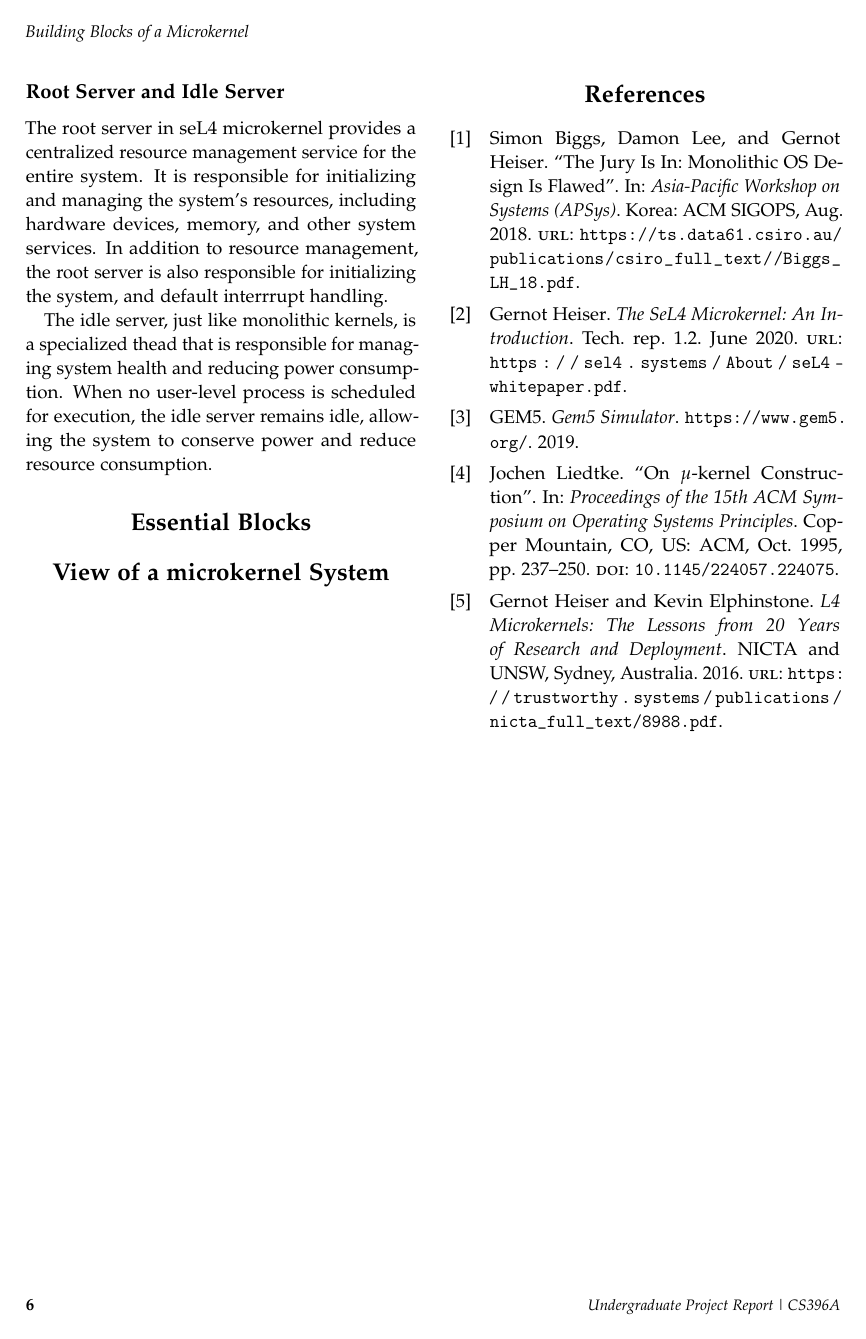
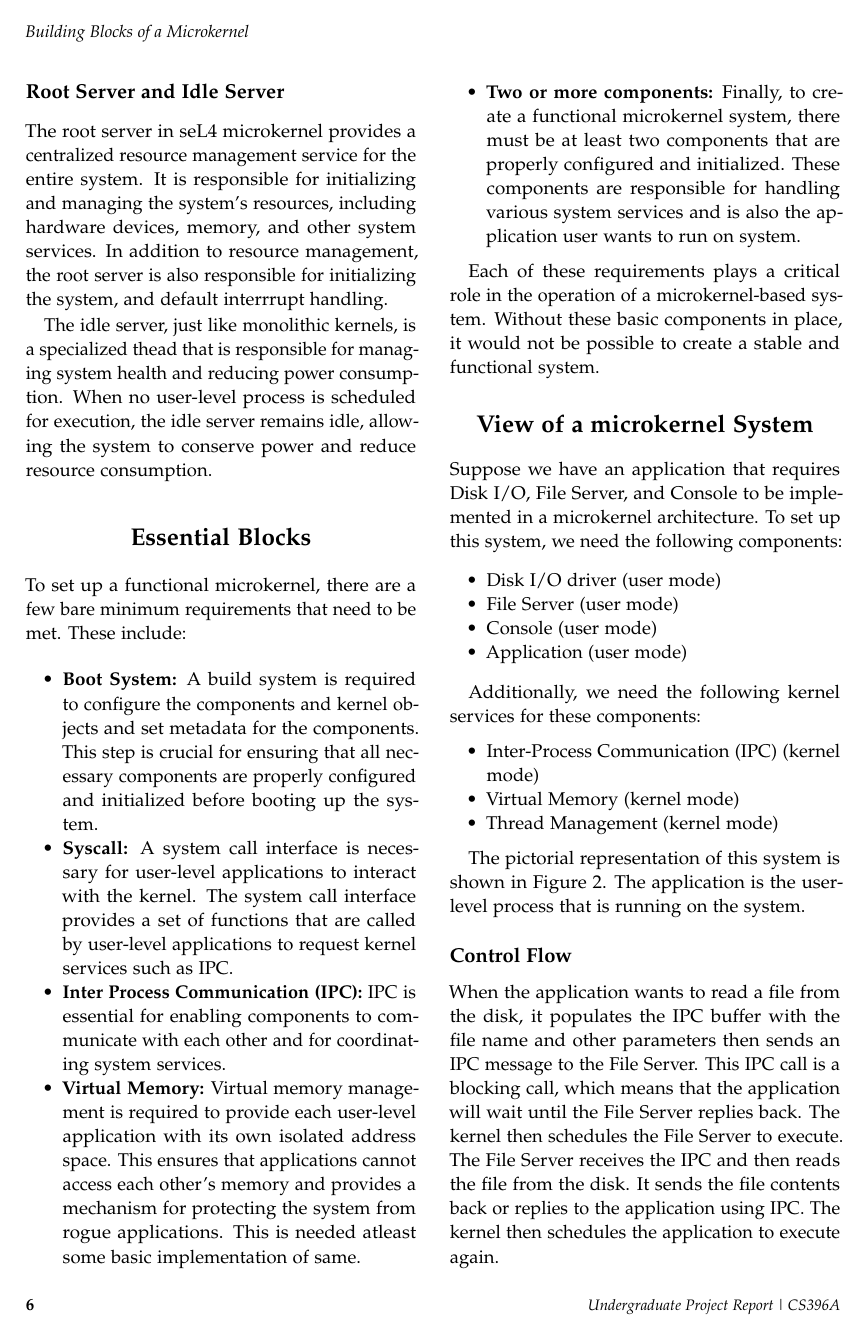
Before and after one commit to 1-Harshit/microkernel-docs, a LaTeX document (report.tex): page 6 of 7. Compiled offline with pdfLaTeX.

Commit message:
Final commit

```diff
--- a/report.tex
+++ b/report.tex
@@ -253,6 +253,21 @@ The root server in seL4 microkernel provides a centralized resource management s
 The idle server, just like monolithic kernels, is a specialized thead that is responsible for managing system health and reducing power consumption. When no user-level process is scheduled for execution, the idle server remains idle, allowing the system to conserve power and reduce resource consumption.
 
 \section{Essential Blocks}
+To set up a functional microkernel, there are a few bare minimum requirements that need to be met. These include:
+\begin{itemize}
+	\item \textbf{Boot System:} A build system is required to configure the components and kernel objects and set metadata for the components. This step is crucial for ensuring that all necessary components are properly configured and initialized before booting up the system.
+
+	\item \textbf{Syscall:} A system call interface is necessary for user-level applications to interact with the kernel. The system call interface provides a set of functions that are called by user-level applications to request kernel services such as IPC.
+
+	\item \textbf{Inter Process Communication (IPC):} IPC is essential for enabling components to communicate with each other and for coordinating system services.
+
+	\item \textbf{Virtual Memory:} Virtual memory management is required to provide each user-level application with its own isolated address space. This ensures that applications cannot access each other's memory and provides a mechanism for protecting the system from rogue applications. This is needed atleast some basic implementation of same.
+
+	\item \textbf{Two or more components:} Finally, to create a functional microkernel system, there must be at least two components that are properly configured and initialized. These components are responsible for handling various system services and is also the application user wants to run on system.
+
+\end{itemize}
+
+Each of these requirements plays a critical role in the operation of a microkernel-based system. Without these basic components in place, it would not be possible to create a stable and functional system.
 
 \begin{figure*} % Double column using figure`*`
 	\includegraphics[width=\linewidth]{example.png}
@@ -262,5 +277,24 @@ The idle server, just like monolithic kernels, is a specialized thead that is re
 
 \section{View of a microkernel System}
 
+Suppose we have an application that requires Disk I/O, File Server, and Console to be implemented in a microkernel architecture. To set up this system, we need the following components:
 
-\newpage
+\begin{itemize}
+	\item Disk I/O driver (user mode)
+	\item File Server (user mode)
+	\item Console (user mode)
+	\item Application (user mode)
+\end{itemize}
+
+Additionally, we need the following kernel services for these components:
+\begin{itemize}
+	\item Inter-Process Communication (IPC) (kernel mode)
+	\item Virtual Memory (kernel mode)
+	\item Thread Management (kernel mode)
+\end{itemize}
+
+The pictorial representation of this system is shown in Figure \ref{fig:example}. The application is the user-level process that is running on the system.
+
+\subsection{Control Flow}
+
+When the application wants to read a file from the disk, it populates the IPC buffer with the file name and other parameters then sends an IPC message to the File Server. This IPC call is a blocking call, which means that the application will wait until the File Server replies back. The kernel then schedules the File Server to execute. The File Server receives the IPC and then reads the file from the disk. It sends the file contents back or replies to the application using IPC. The kernel then schedules the application to execute again.
```
Also changed, not shown: report.pdf, report.tex (16 more changed lines).
